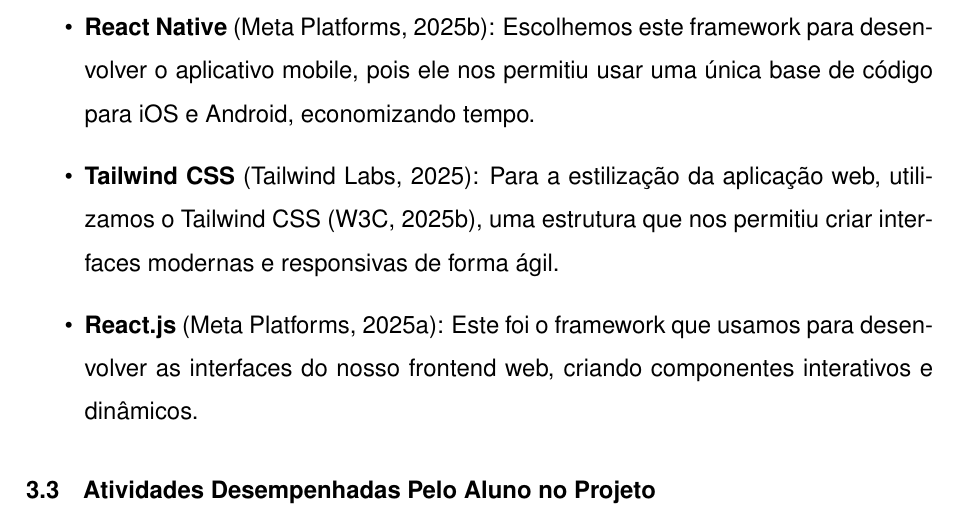
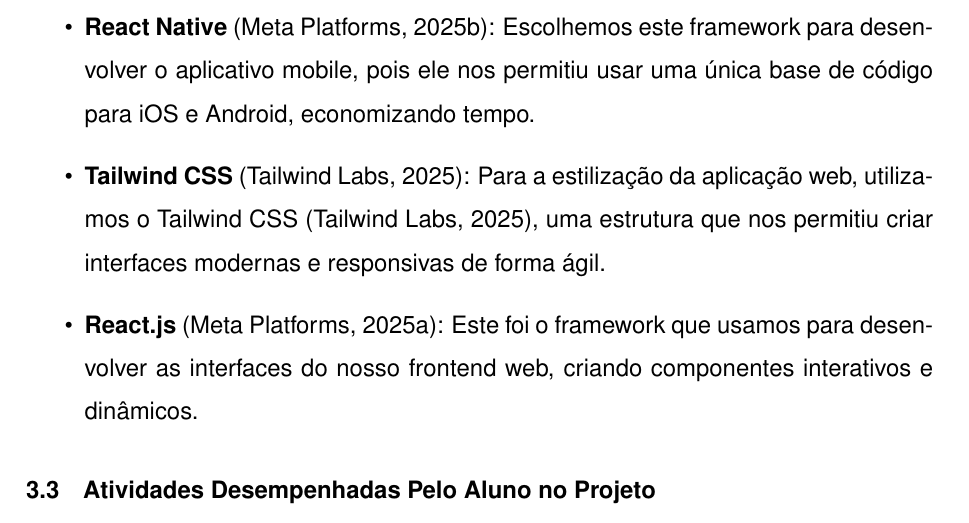
Before and after one commit to BBolzan/Tcc-overleaf, a LaTeX thesis (main.tex, which reads conteudo/3 - ages II/conteudo/2 - desenvolvimento.tex): part of page 34 of 80, cut so that both start at the same text. Compiled offline with pdfLaTeX.

Commit message:
teve erro nas referencias

```diff
--- a/conteudo/3 - ages II/conteudo/2 - desenvolvimento.tex
+++ b/conteudo/3 - ages II/conteudo/2 - desenvolvimento.tex
@@ -124,7 +124,7 @@
 
     \item \textbf{React Native} \cite{reactnative}: Escolhemos este framework para desenvolver o aplicativo mobile, pois ele nos permitiu usar uma única base de código para iOS e Android, economizando tempo.
 
-    \item \textbf{Tailwind CSS} \cite{tailwind}: Para a estilização da aplicação web, utilizamos o Tailwind CSS \cite{css}, uma estrutura que nos permitiu criar interfaces modernas e responsivas de forma ágil.
+    \item \textbf{Tailwind CSS} \cite{tailwind}: Para a estilização da aplicação web, utilizamos o Tailwind CSS \cite{tailwind}, uma estrutura que nos permitiu criar interfaces modernas e responsivas de forma ágil.
 
     \item \textbf{React.js} \cite{react}: Este foi o framework que usamos para desenvolver as interfaces do nosso frontend web, criando componentes interativos e dinâmicos.
 \end{itemize}
```
